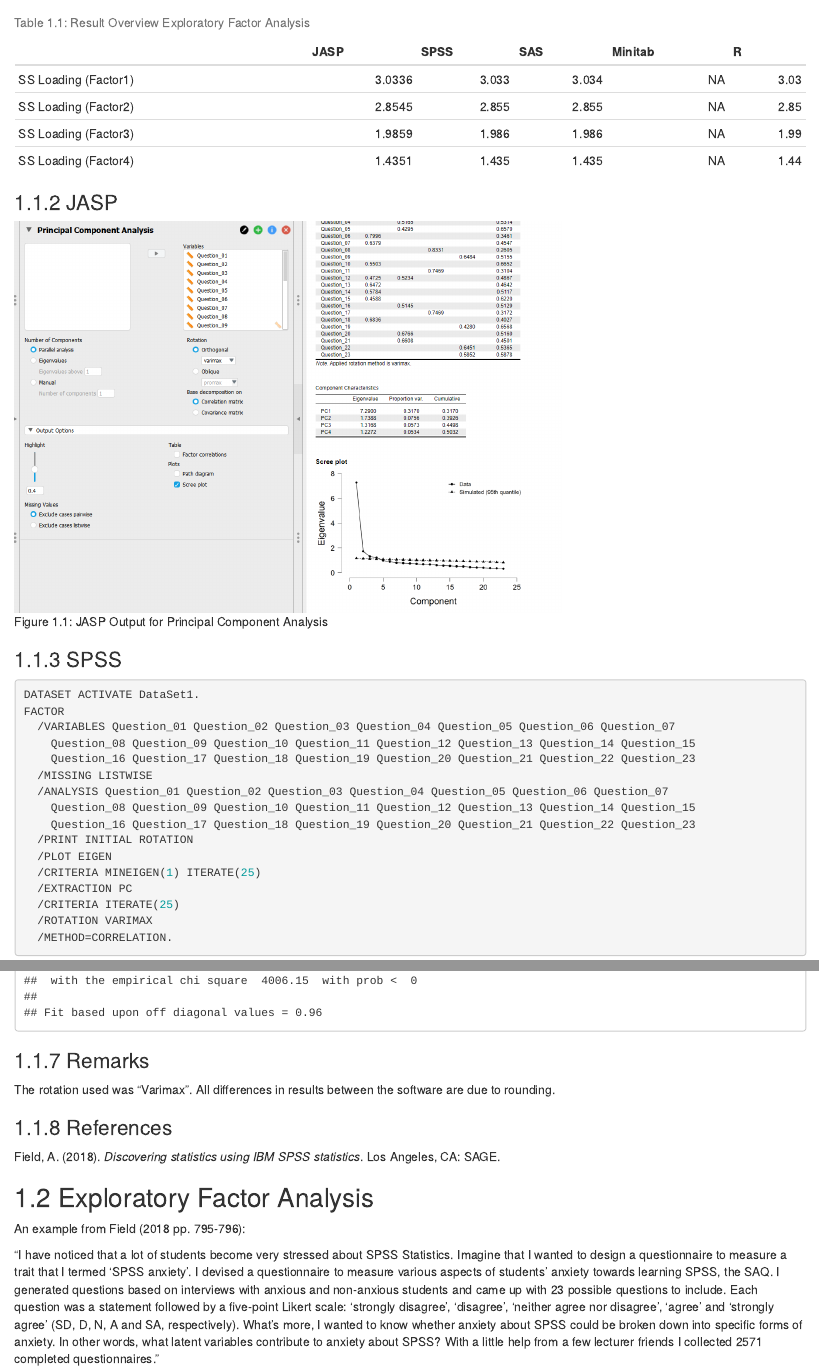
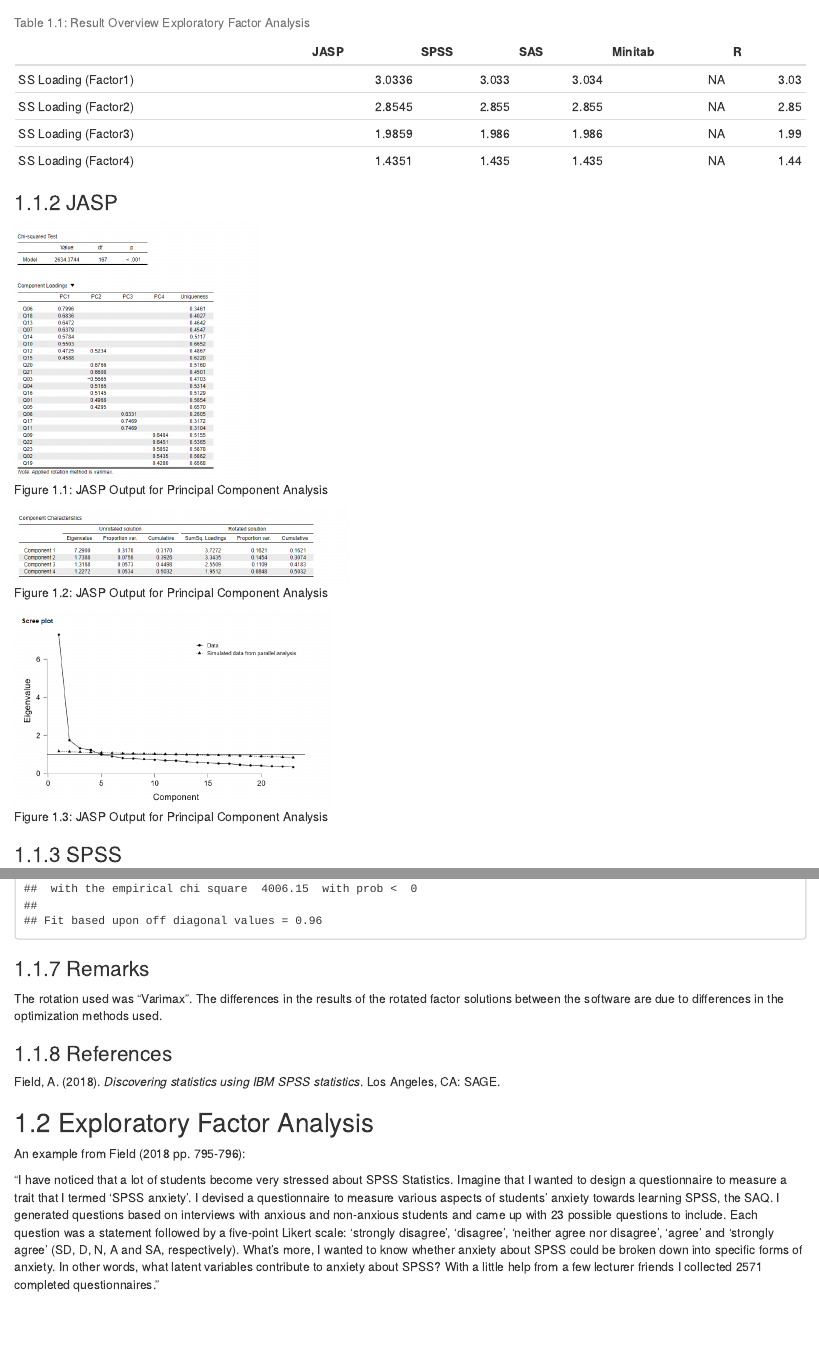
Before and after one commit to jasp-stats/jasp-verification-project, an R Markdown document (07_Factor.Rmd): the page in a window 1100 px wide, from 340 px down, and a second part further down, joined at a grey line. Rendered offline with R 4.5, knitr and Pandoc, with nearby package versions; drawn as R Markdown's standard HTML page in place of the format the file asks for; some code elsewhere in the file could not run offline.

Commit message:
Update PCA and EFA to include JASP output of rotated factor solutions… (#8)

````diff
--- a/07_Factor.Rmd
+++ b/07_Factor.Rmd
@@ -24,8 +24,16 @@
 
 ### JASP {#jaspPCA}
 
-```{r pcaJASP, echo=FALSE, fig.cap="\\label{fig:pcaJASP}JASP Output for Principal Component Analysis"}
-knitr::include_graphics('Screenshots/Principal Component Analysis/pcaJASPissue.PNG')
+```{r pcaJASP1, echo=FALSE, fig.cap="\\label{fig:pcaJASP1}JASP Output for Principal Component Analysis"}
+knitr::include_graphics('Screenshots/Principal Component Analysis/pcaJASP1.PNG')
+```
+
+```{r pcaJASP2, echo=FALSE, fig.cap="\\label{fig:pcaJASP2}JASP Output for Principal Component Analysis"}
+knitr::include_graphics('Screenshots/Principal Component Analysis/pcaJASP2.PNG')
+```
+
+```{r pcaJASP3, echo=FALSE, fig.cap="\\label{fig:pcaJASP3}JASP Output for Principal Component Analysis"}
+knitr::include_graphics('Screenshots/Principal Component Analysis/pcaJASP3.PNG')
 ```
 
 ### SPSS {#spssPCA}
@@ -114,7 +122,7 @@
 ```
 ### Remarks {#remarksPCA}
 
-The rotation used was "Varimax". All differences in results between the software are due to rounding.
+The rotation used was "Varimax". The differences in the results of the rotated factor solutions between the software are due to differences in the optimization methods used.
 
 
 
````
Also changed, not shown: Screenshots/Exploratory Factor Analysis/efaJASP2.PNG, Screenshots/Principal Component Analysis/pcaJASP1.PNG (added), Screenshots/Principal Component Analysis/pcaJASP2.PNG (added), Screenshots/Principal Component Analysis/pcaJASP3.PNG (added), Screenshots/Principal Component Analysis/pcaJASPissue.PNG (deleted), 07_Factor.Rmd (3 more changed lines), 1 other file.
